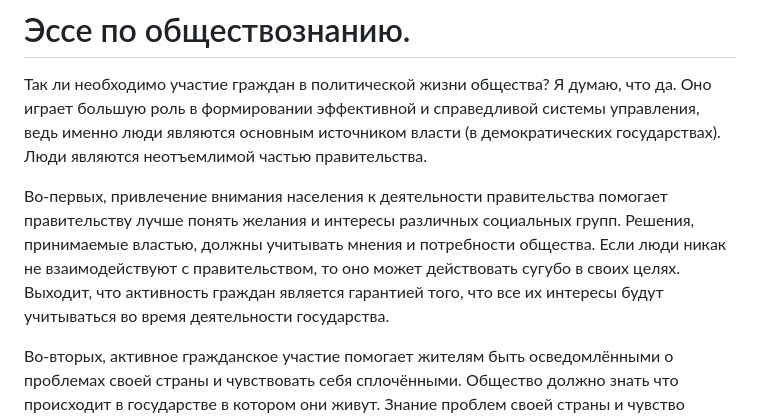
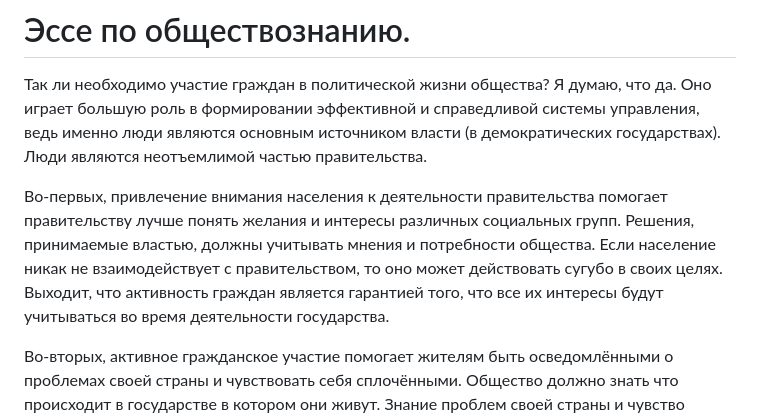
Before and after one commit to HELPY4/helpy4.github.io, a Markdown page: readme.md, the part around the change. GitHub-like rendering.

```diff
--- a/readme.md
+++ b/readme.md
@@ -2,7 +2,7 @@
 
 Так ли необходимо участие граждан в политической жизни общества? Я думаю, что да. Оно играет большую роль в формировании эффективной и справедливой системы управления, ведь именно люди являются основным источником власти (в демократических государствах). Люди являются неотъемлимой частью правительства.
 
-Во-первых, привлечение внимания населения к деятельности правительства помогает правительству лучше понять желания и интересы различных социальных групп. Решения, принимаемые властью, должны учитывать мнения и потребности общества. Если люди никак не взаимодействуют с правительством, то оно может действовать сугубо в своих целях. Выходит, что активность граждан является гарантией того, что все их интересы будут учитываться во время деятельности государства.
+Во-первых, привлечение внимания населения к деятельности правительства помогает правительству лучше понять желания и интересы различных социальных групп. Решения, принимаемые властью, должны учитывать мнения и потребности общества. Если население никак не взаимодействует с правительством, то оно может действовать сугубо в своих целях. Выходит, что активность граждан является гарантией того, что все их интересы будут учитываться во время деятельности государства.
 
 Во-вторых, активное гражданское участие помогает жителям быть осведомлёнными о проблемах своей страны и чувствовать себя сплочёнными. Общество должно знать что происходит в государстве в котором они живут. Знание проблем своей страны и чувство единения положительно сказывается на патриотизме.
 
```
